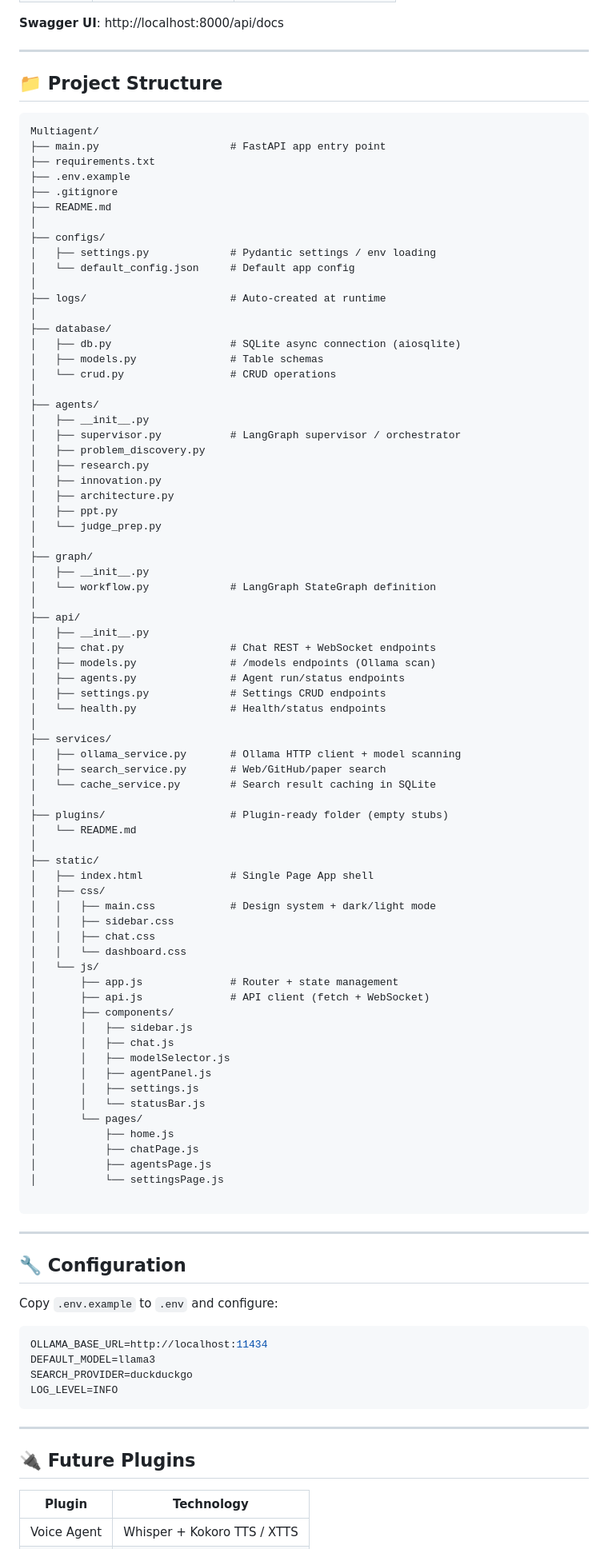
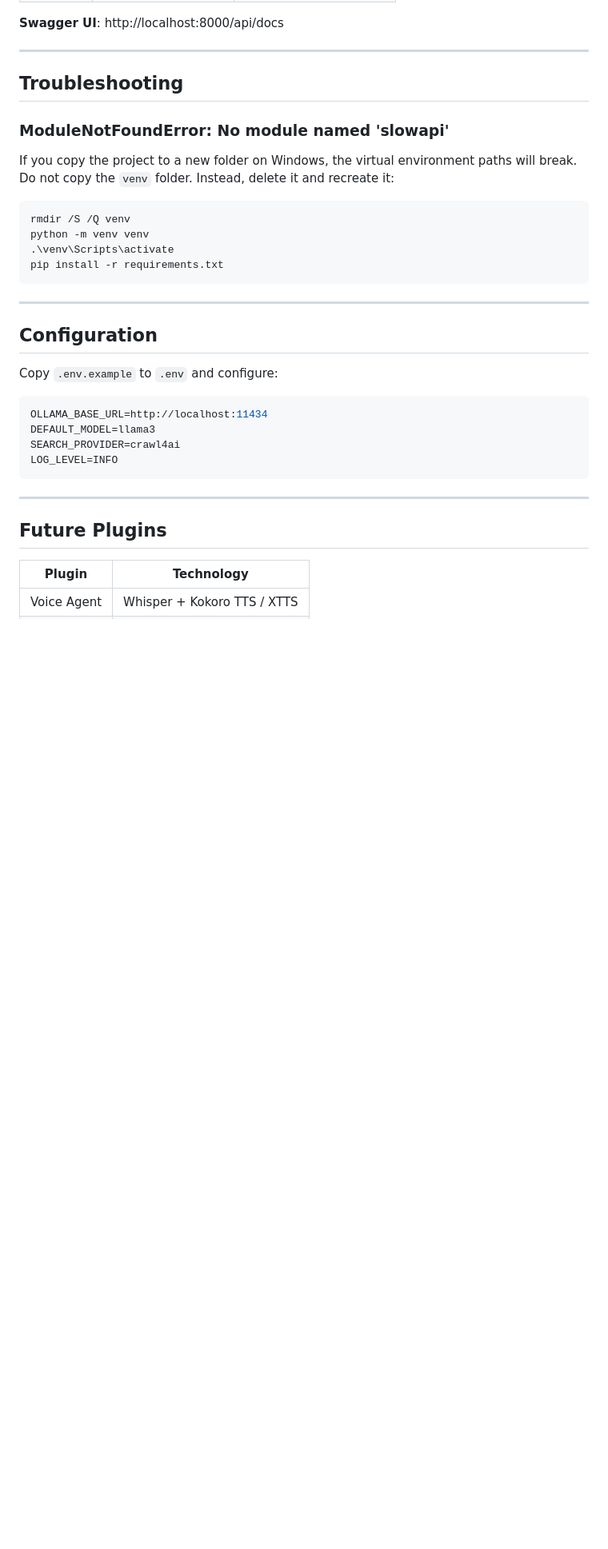
Before and after one commit to sskesavit-hub/OpenHackathonGPT, a Markdown page: README.md, the part around one of its changes. Shown at 80% size. GitHub-like rendering; blank space fills up the shorter version.

Commit message:
docs: Update README to finalize documentation

````diff
--- a/README.md
+++ b/README.md
@@ -119,98 +122,33 @@ User Input
 
 ---
 
-## 📁 Project Structure
+## Troubleshooting
 
-```
-Multiagent/
-├── main.py                     # FastAPI app entry point
-├── requirements.txt
-├── .env.example
-├── .gitignore
-├── README.md
-│
-├── configs/
-│   ├── settings.py             # Pydantic settings / env loading
-│   └── default_config.json     # Default app config
-│
-├── logs/                       # Auto-created at runtime
-│
-├── database/
-│   ├── db.py                   # SQLite async connection (aiosqlite)
-│   ├── models.py               # Table schemas
-│   └── crud.py                 # CRUD operations
-│
-├── agents/
-│   ├── __init__.py
-│   ├── supervisor.py           # LangGraph supervisor / orchestrator
-│   ├── problem_discovery.py
-│   ├── research.py
-│   ├── innovation.py
-│   ├── architecture.py
-│   ├── ppt.py
-│   └── judge_prep.py
-│
-├── graph/
-│   ├── __init__.py
-│   └── workflow.py             # LangGraph StateGraph definition
-│
-├── api/
-│   ├── __init__.py
-│   ├── chat.py                 # Chat REST + WebSocket endpoints
-│   ├── models.py               # /models endpoints (Ollama scan)
-│   ├── agents.py               # Agent run/status endpoints
-│   ├── settings.py             # Settings CRUD endpoints
-│   └── health.py               # Health/status endpoints
-│
-├── services/
-│   ├── ollama_service.py       # Ollama HTTP client + model scanning
-│   ├── search_service.py       # Web/GitHub/paper search
-│   └── cache_service.py        # Search result caching in SQLite
-│
-├── plugins/                    # Plugin-ready folder (empty stubs)
-│   └── README.md
-│
-├── static/
-│   ├── index.html              # Single Page App shell
-│   ├── css/
-│   │   ├── main.css            # Design system + dark/light mode
-│   │   ├── sidebar.css
-│   │   ├── chat.css
-│   │   └── dashboard.css
-│   └── js/
-│       ├── app.js              # Router + state management
-│       ├── api.js              # API client (fetch + WebSocket)
-│       ├── components/
-│       │   ├── sidebar.js
-│       │   ├── chat.js
-│       │   ├── modelSelector.js
-│       │   ├── agentPanel.js
-│       │   ├── settings.js
-│       │   └── statusBar.js
-│       └── pages/
-│           ├── home.js
-│           ├── chatPage.js
-│           ├── agentsPage.js
-│           └── settingsPage.js
-
+### ModuleNotFoundError: No module named 'slowapi'
+If you copy the project to a new folder on Windows, the virtual environment paths will break. Do not copy the `venv` folder. Instead, delete it and recreate it:
+```bash
+rmdir /S /Q venv
+python -m venv venv
+.\venv\Scripts\activate
+pip install -r requirements.txt
 ```
 
 ---
 
-## 🔧 Configuration
+## Configuration
 
 Copy `.env.example` to `.env` and configure:
 
 ```env
 OLLAMA_BASE_URL=http://localhost:11434
 DEFAULT_MODEL=llama3
-SEARCH_PROVIDER=duckduckgo
+SEARCH_PROVIDER=crawl4ai
 LOG_LEVEL=INFO
 ```
 
 ---
 
-## 🔌 Future Plugins
+## Future Plugins
 
 | Plugin | Technology |
 |--------|-----------|
````
Also changed, not shown: other parts of README.md (+38 -37 lines).
